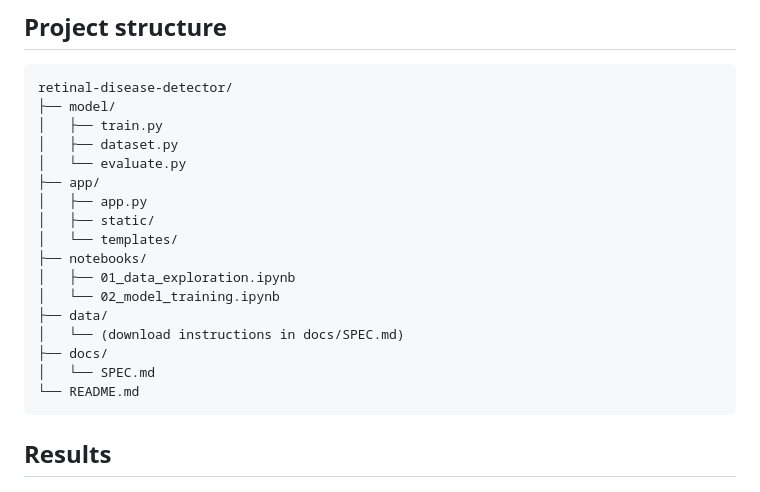
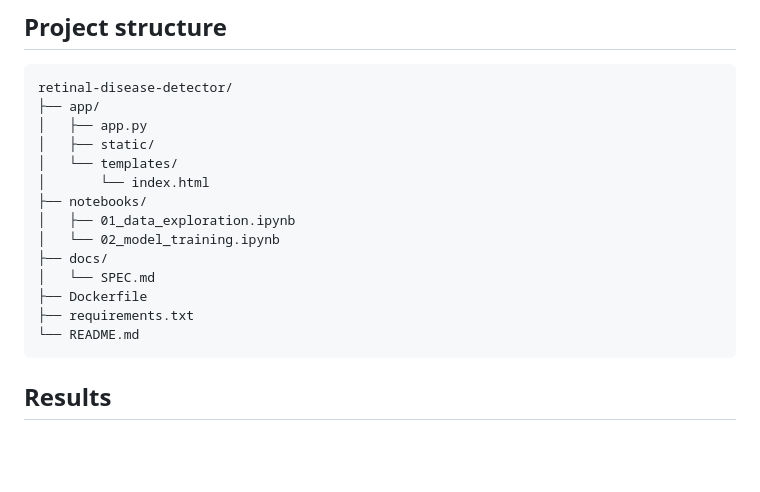
Before and after one commit to Hidaayet/retinal-disease-detector, a Markdown page: README.md, the part around the change. Rendered like a GitHub page; blank space fills up the shorter version.

Commit message:
fix: update project structure to match reality

````diff
--- a/README.md
+++ b/README.md
@@ -58,21 +58,18 @@ for each class — in under 2 seconds.
 ## Project structure
 ```
 retinal-disease-detector/
-├── model/
-│   ├── train.py
-│   ├── dataset.py
-│   └── evaluate.py
 ├── app/
 │   ├── app.py
 │   ├── static/
 │   └── templates/
+│       └── index.html
 ├── notebooks/
 │   ├── 01_data_exploration.ipynb
 │   └── 02_model_training.ipynb
-├── data/
-│   └── (download instructions in docs/SPEC.md)
 ├── docs/
 │   └── SPEC.md
+├── Dockerfile
+├── requirements.txt
 └── README.md
 ```
 ## Results
````
